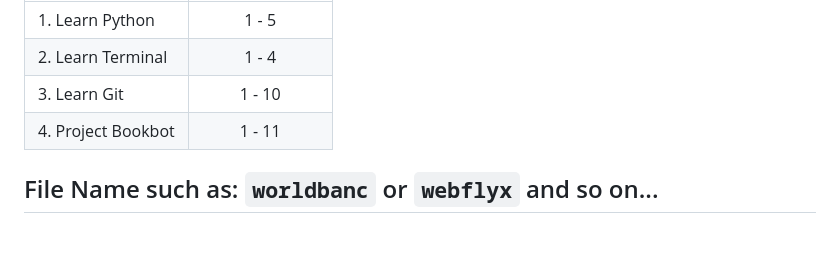
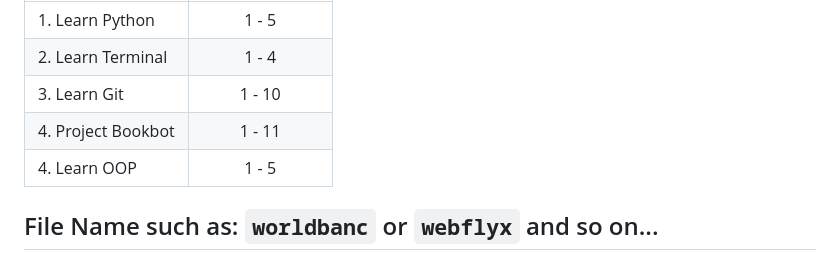
Before and after one commit to cattelia/Boot.dev, a Markdown page: README.md, the part around the change. GitHub-like rendering; blank space fills up the shorter version.

```diff
--- a/README.md
+++ b/README.md
@@ -93,6 +93,7 @@ While I wanted the colors to be cohesive to the general feel of the Markdown fil
 | 2. Learn Terminal  |      1 - 4      |
 | 3. Learn Git       |     1 - 10      |
 | 4. Project Bookbot |     1 - 11      |
+| 4. Learn OOP       |      1 - 5      |
 
 ## File Name such as: `worldbanc` or `webflyx` and so on...
 
```
